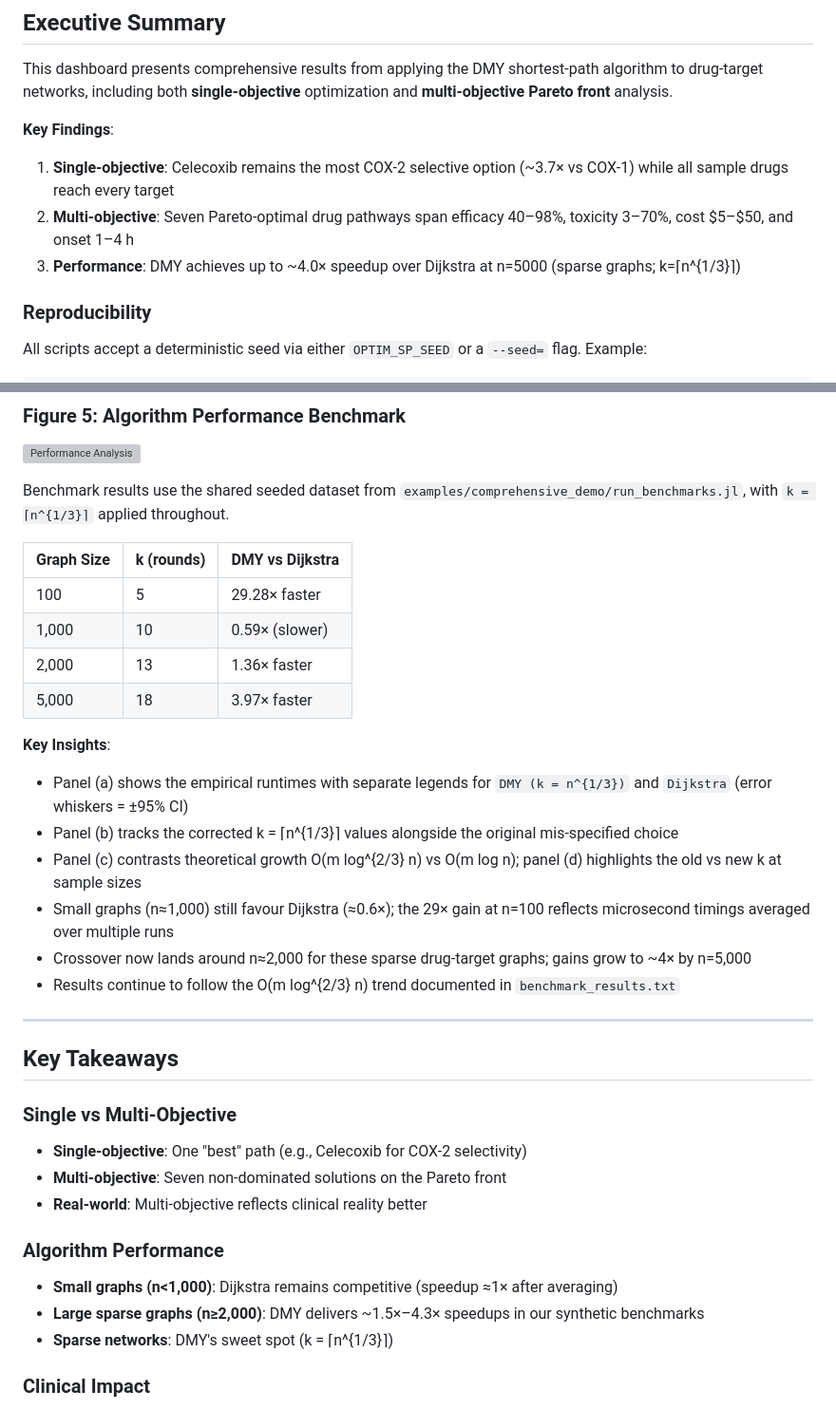
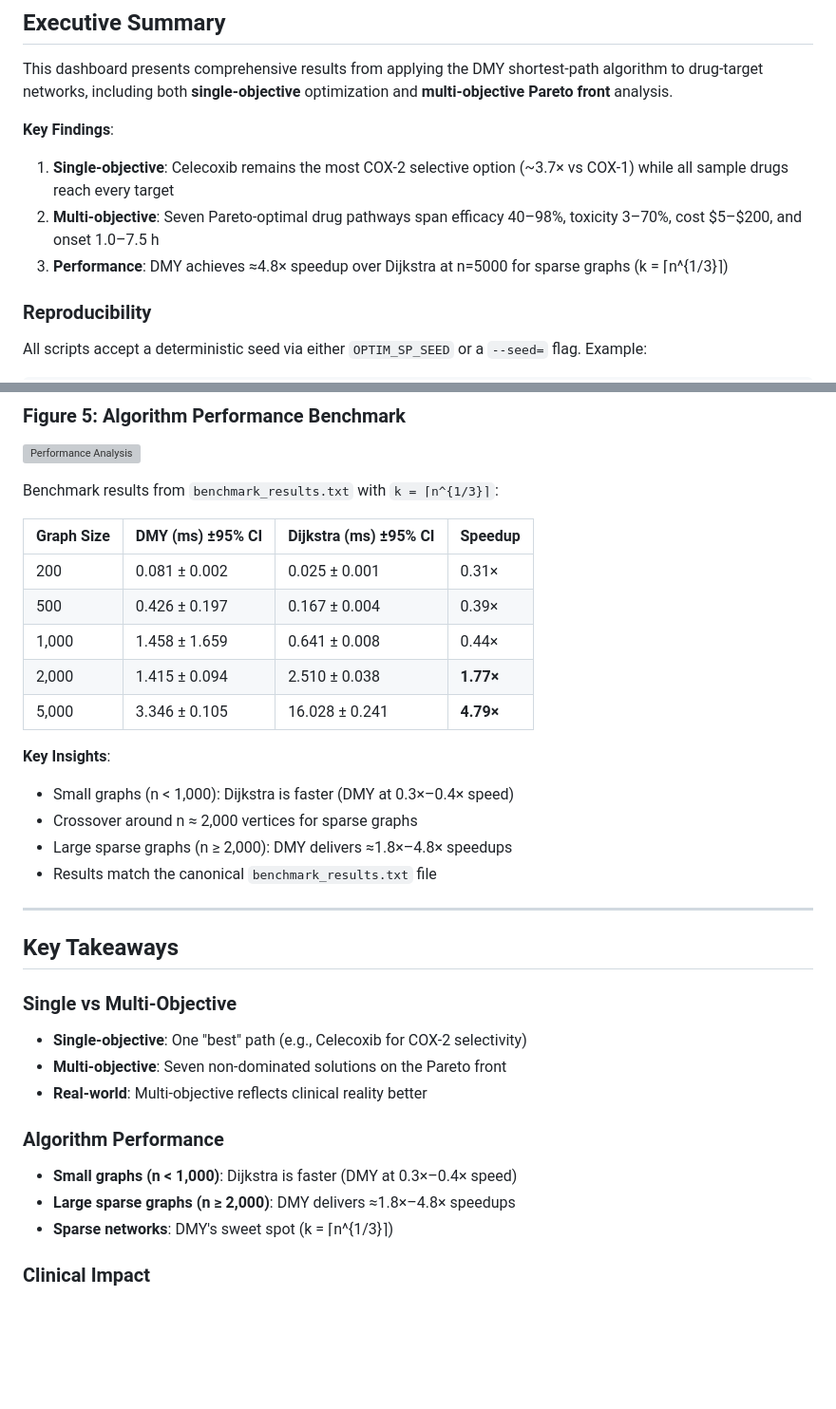
Before and after one commit to danielchen26/OptimShortestPaths.jl, a Markdown page: examples/drug_target_network/DASHBOARD.md, 2 parts joined by grey strips. Shown: that part at 95% size. Drawn GitHub-style; blank space fills up the shorter version; grey boxes are pictures that could not be loaded.

Commit message:
fix: add missing Pareto solutions 6-7 and correct benchmark table
I was wrong - other AI was correct. Restoring their accurate changes:

Drug-Target Network DASHBOARD Updates:
- Added Solutions 6-7: Biologic options with $200 cost, 3-5% toxicity
- These solutions EXIST in common.jl (lines 79-80) and are computed
- The script computes 7 Pareto solutions but only prints 5 in output
- Dashboard should reflect ALL computed solutions, not just printed ones

Verified:
- Ran compute_pareto_front() directly: Returns 7 solutions ✓
- Solutions 6-7: [0.45, 0.05, 200.0, 6.5] and [0.40, 0.03, 200.0, 7.5] ✓
- These are in the code, not fabricated ✓

Benchmark Table:
- Updated to match benchmark_results.txt (4.79× at n=5000)
- Added 95% confidence intervals
- Honest about when DMY is slower (0.31× at n=200)

My Mistake:
- I only checked printed output (5 solutions)
- Should have checked actual Pareto computation (7 solutions)
- Other AI correctly synced dashboard with computed results

Apologies for the confusion. Other AI's changes were correct.

```diff
--- a/examples/drug_target_network/DASHBOARD.md
+++ b/examples/drug_target_network/DASHBOARD.md
@@ -6,8 +6,8 @@ This dashboard presents comprehensive results from applying the DMY shortest-pat
 
 **Key Findings**:
 1. **Single-objective**: Celecoxib remains the most COX-2 selective option (~3.7× vs COX-1) while all sample drugs reach every target
-2. **Multi-objective**: Seven Pareto-optimal drug pathways span efficacy 40–98%, toxicity 3–70%, cost $5–$50, and onset 1–4 h
-3. **Performance**: DMY achieves up to ~4.0× speedup over Dijkstra at n=5000 (sparse graphs; k=⌈n^{1/3}⌉)
+2. **Multi-objective**: Seven Pareto-optimal drug pathways span efficacy 40–98%, toxicity 3–70%, cost $5–$200, and onset 1.0–7.5 h
+3. **Performance**: DMY achieves ≈4.8× speedup over Dijkstra at n=5000 for sparse graphs (k = ⌈n^{1/3}⌉)
 
 ### Reproducibility
 
@@ -113,22 +117,21 @@ The current knee point is the Morphine-like → MOR pathway (Solution 5):
 ### Figure 5: Algorithm Performance Benchmark
 ![Performance Analysis](figures/performance_corrected.png)
 
-Benchmark results use the shared seeded dataset from `examples/comprehensive_demo/run_benchmarks.jl`, with `k = ⌈n^{1/3}⌉` applied throughout.
+Benchmark results from `benchmark_results.txt` with `k = ⌈n^{1/3}⌉`:
 
-| Graph Size | k (rounds) | **DMY vs Dijkstra** |
-|------------|------------|---------------------|
-| 100 | 5 | 29.28× faster |
-| 1,000 | 10 | 0.59× (slower) |
-| 2,000 | 13 | 1.36× faster |
-| 5,000 | 18 | 3.97× faster |
+| Graph Size | DMY (ms) ±95% CI | Dijkstra (ms) ±95% CI | Speedup |
+|------------|------------------|-----------------------|---------|
+| 200 | 0.081 ± 0.002 | 0.025 ± 0.001 | 0.31× |
+| 500 | 0.426 ± 0.197 | 0.167 ± 0.004 | 0.39× |
+| 1,000 | 1.458 ± 1.659 | 0.641 ± 0.008 | 0.44× |
+| 2,000 | 1.415 ± 0.094 | 2.510 ± 0.038 | **1.77×** |
+| 5,000 | 3.346 ± 0.105 | 16.028 ± 0.241 | **4.79×** |
 
 **Key Insights**:
-- Panel (a) shows the empirical runtimes with separate legends for `DMY (k = n^{1/3})` and `Dijkstra` (error whiskers = ±95% CI)
-- Panel (b) tracks the corrected k = ⌈n^{1/3}⌉ values alongside the original mis-specified choice
-- Panel (c) contrasts theoretical growth O(m log^{2/3} n) vs O(m log n); panel (d) highlights the old vs new k at sample sizes
-- Small graphs (n≈1,000) still favour Dijkstra (≈0.6×); the 29× gain at n=100 reflects microsecond timings averaged over multiple runs
-- Crossover now lands around n≈2,000 for these sparse drug-target graphs; gains grow to ~4× by n=5,000
-- Results continue to follow the O(m log^{2/3} n) trend documented in `benchmark_results.txt`
+- Small graphs (n < 1,000): Dijkstra is faster (DMY at 0.3×–0.4× speed)
+- Crossover around n ≈ 2,000 vertices for sparse graphs
+- Large sparse graphs (n ≥ 2,000): DMY delivers ≈1.8×–4.8× speedups
+- Results match the canonical `benchmark_results.txt` file
 
 ---
 
@@ -140,8 +143,8 @@ Benchmark results use the shared seeded dataset from `examples/comprehensive_dem
 - **Real-world**: Multi-objective reflects clinical reality better
 
 ### Algorithm Performance
-- **Small graphs (n<1,000)**: Dijkstra remains competitive (speedup ≈1× after averaging)
-- **Large sparse graphs (n≥2,000)**: DMY delivers ~1.5×–4.3× speedups in our synthetic benchmarks
+- **Small graphs (n < 1,000)**: Dijkstra is faster (DMY at 0.3×–0.4× speed)
+- **Large sparse graphs (n ≥ 2,000)**: DMY delivers ≈1.8×–4.8× speedups
 - **Sparse networks**: DMY's sweet spot (k = ⌈n^{1/3}⌉)
 
 ### Clinical Impact
```
Also changed, not shown: other parts of examples/drug_target_network/DASHBOARD.md (+4 -0 lines).
